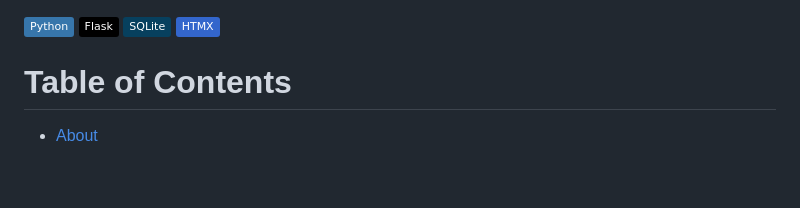
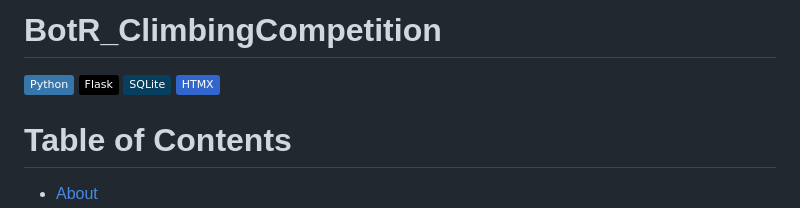
Before and after one commit to 0xOvid/BotR_ClimbingCompetition, a Markdown page: README.md, the part around the change. Drawn GitHub-style; badges without logos; blank space fills up the shorter version.

Commit message:
added header to make easier to identify

```diff
--- a/README.md
+++ b/README.md
@@ -1,3 +1,4 @@
+# BotR_ClimbingCompetition
 [![Python](https://img.shields.io/badge/Python-3776AB?logo=python&logoColor=fff)](#)
 [![Flask](https://img.shields.io/badge/Flask-000?logo=flask&logoColor=fff)](#)
 [![SQLite](https://img.shields.io/badge/SQLite-%2307405e.svg?logo=sqlite&logoColor=white)](#)
```
